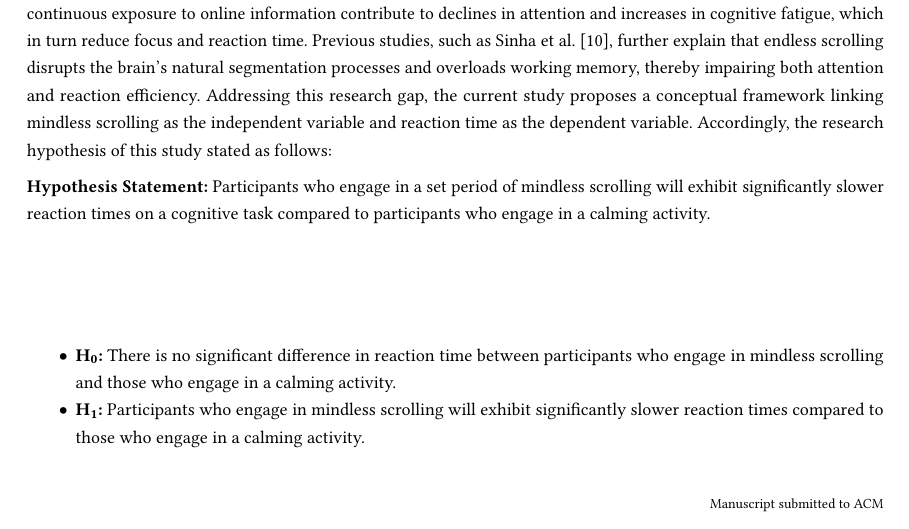
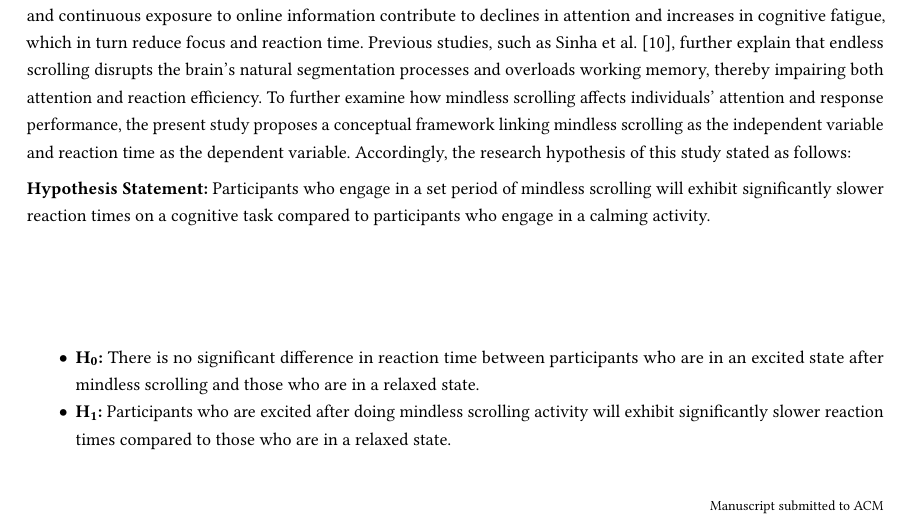
Before and after one commit to SparksFire02/hci_ass_1, a LaTeX paper (sigconf-main.tex): part of page 3 of 9, cut so that both start at the same text. Compiled offline with pdfLaTeX.

Commit message:
removing research gap and changing into focuses on examining mindless scrolling and reaction time, edit on hypothesis

```diff
--- a/sigconf-main.tex
+++ b/sigconf-main.tex
@@ -220,7 +220,7 @@ Collectively, these studies demonstrate that mindless scrolling behavior arises
 
 Finally, this literature review emphasizes the importance of continued empirical research to examine how mindless scrolling influences reaction time, visual focus, and cognitive endurance in everyday digital interactions. Experimental approaches to measuring cognitive performance would provide critical evidence that bridges the subjective experience of mindless scrolling with objective indicators of human performance in HCI contexts.
 
-Building upon the preceding literature review, the present study aims to empirically investigate how mindless scrolling influences cognitive performance, particularly in the domains of focus and reaction speed. Both theoretical perspectives and empirical findings consistently suggest that infinite scroll designs, algorithmic content delivery, and continuous exposure to online information contribute to declines in attention and increases in cognitive fatigue, which in turn reduce focus and reaction time. Previous studies, such as Sinha et al. \cite{Sinha2023}, further explain that endless scrolling disrupts the brain’s natural segmentation processes and overloads working memory, thereby impairing both attention and reaction efficiency. Addressing this research gap, the current study proposes a conceptual framework linking mindless scrolling as the independent variable and reaction time as the dependent variable.
+Building upon the preceding literature review, the present study aims to empirically investigate how mindless scrolling influences cognitive performance, particularly in the domains of focus and reaction speed. Both theoretical perspectives and empirical findings consistently suggest that infinite scroll designs, algorithmic content delivery, and continuous exposure to online information contribute to declines in attention and increases in cognitive fatigue, which in turn reduce focus and reaction time. Previous studies, such as Sinha et al. \cite{Sinha2023}, further explain that endless scrolling disrupts the brain’s natural segmentation processes and overloads working memory, thereby impairing both attention and reaction efficiency. To further examine how mindless scrolling affects individuals’ attention and response performance, the present study proposes a conceptual framework linking mindless scrolling as the independent variable and reaction time as the dependent variable.
 Accordingly, the research hypothesis of this study stated as follows:
 
 \vspace{0.5em}
@@ -228,8 +228,8 @@ Accordingly, the research hypothesis of this study stated as follows:
 \vspace{0.5em}
 
 \begin{itemize}
-	\item \textbf{H\textsubscript{0}:} There is no significant difference in reaction time between participants who engage in mindless scrolling and those who engage in a calming activity.
-	\item \textbf{H\textsubscript{1}:} Participants who engage in mindless scrolling will exhibit significantly slower reaction times compared to those who engage in a calming activity.
+	\item \textbf{H\textsubscript{0}:} There is no significant difference in reaction time between participants who are in an excited state after mindless scrolling and those who are in a relaxed state.
+	\item \textbf{H\textsubscript{1}:} Participants who are excited after doing mindless scrolling activity will exhibit significantly slower reaction times compared to those who are in a relaxed state.
 \end{itemize}
 
 \section{Method}
```
